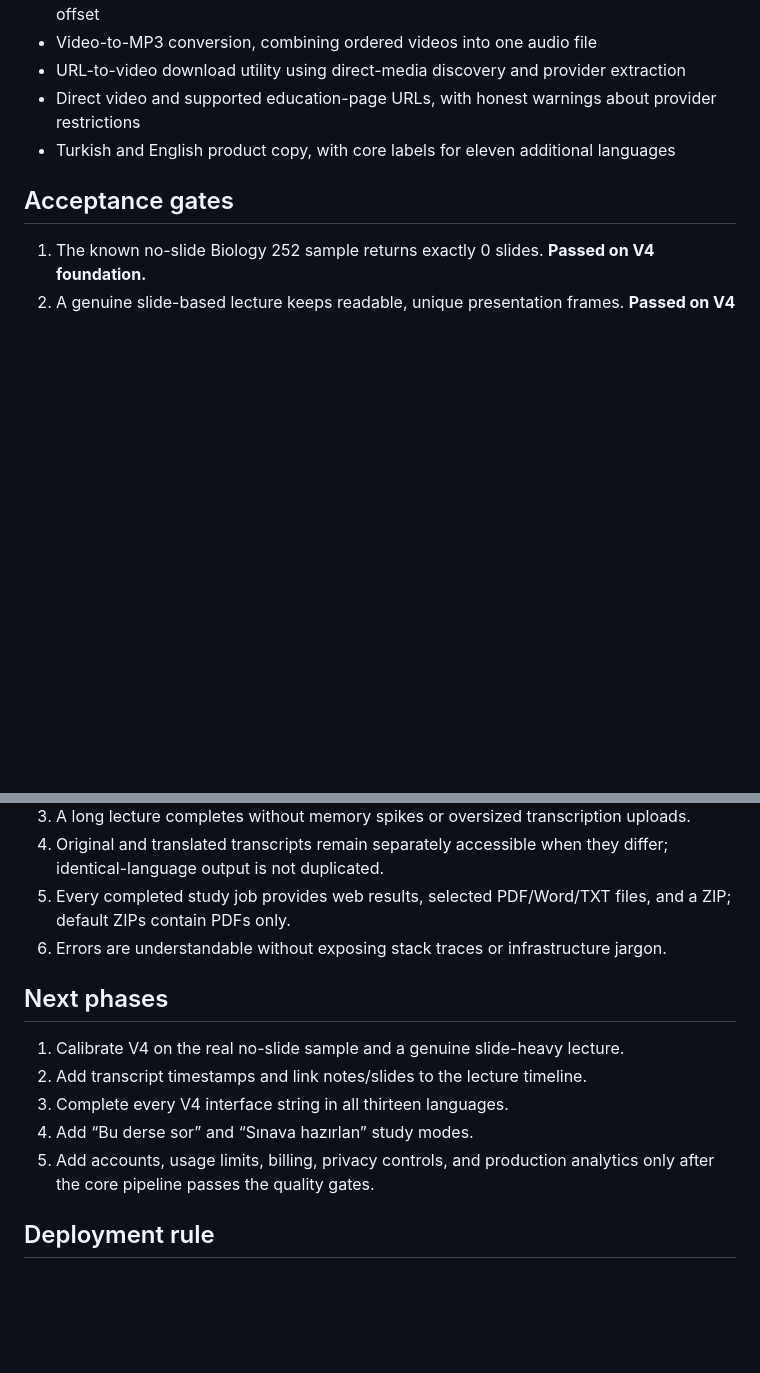
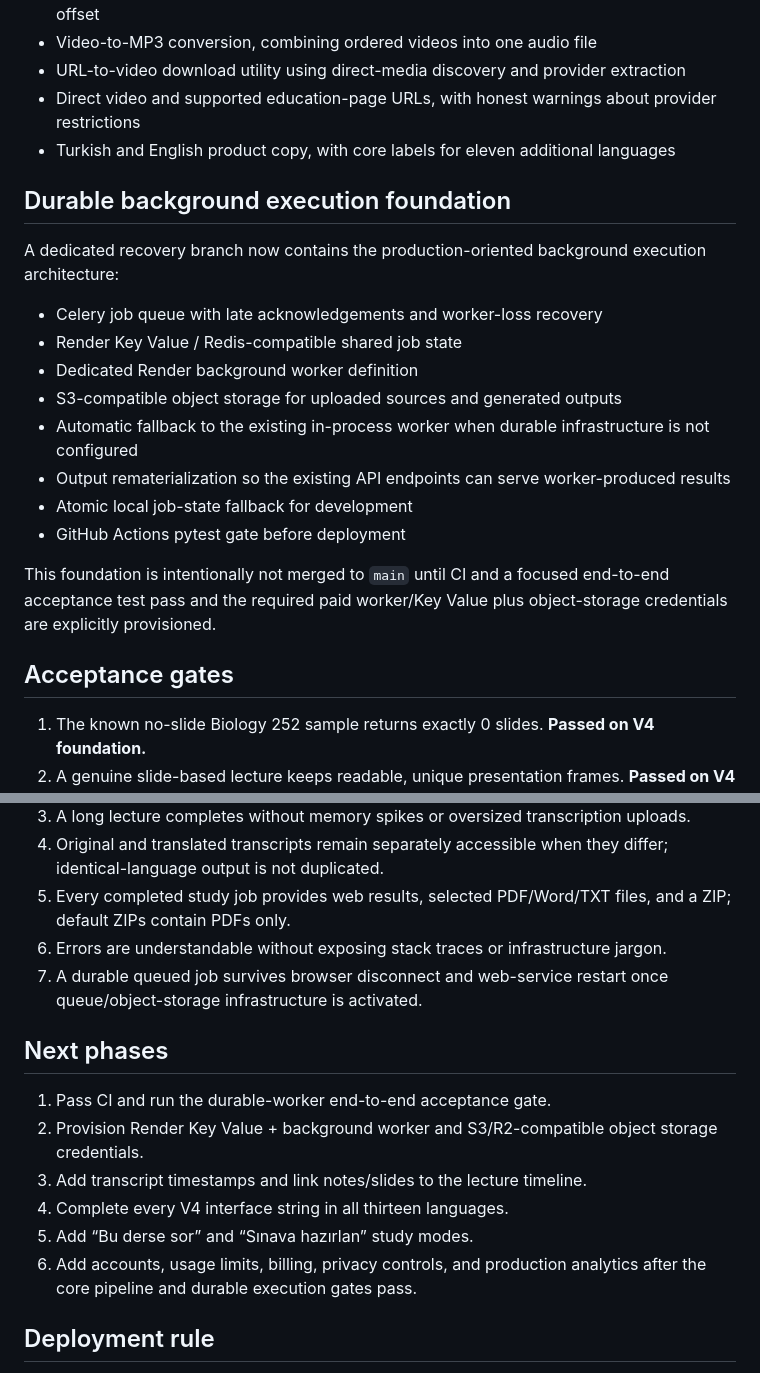
Before and after one commit to ulasfirinciogullari-design/lecturesift-backend, a Markdown page: PROJECT_BRIEF.md, 2 parts joined by grey strips. Drawn GitHub-style; blank space fills up the shorter version.

Commit message:
Document durable background execution foundation

```diff
--- a/PROJECT_BRIEF.md
+++ b/PROJECT_BRIEF.md
@@ -34,6 +34,21 @@ A second real-video gate used the 4:28 University of Manchester “Flipped Class
 - Direct video and supported education-page URLs, with honest warnings about provider restrictions
 - Turkish and English product copy, with core labels for eleven additional languages
 
+## Durable background execution foundation
+
+A dedicated recovery branch now contains the production-oriented background execution architecture:
+
+- Celery job queue with late acknowledgements and worker-loss recovery
+- Render Key Value / Redis-compatible shared job state
+- Dedicated Render background worker definition
+- S3-compatible object storage for uploaded sources and generated outputs
+- Automatic fallback to the existing in-process worker when durable infrastructure is not configured
+- Output rematerialization so the existing API endpoints can serve worker-produced results
+- Atomic local job-state fallback for development
+- GitHub Actions pytest gate before deployment
+
+This foundation is intentionally not merged to `main` until CI and a focused end-to-end acceptance test pass and the required paid worker/Key Value plus object-storage credentials are explicitly provisioned.
+
 ## Acceptance gates
 
 1. The known no-slide Biology 252 sample returns exactly 0 slides. **Passed on V4 foundation.**
@@ -42,14 +57,16 @@ A second real-video gate used the 4:28 University of Manchester “Flipped Class
 4. Original and translated transcripts remain separately accessible when they differ; identical-language output is not duplicated.
 5. Every completed study job provides web results, selected PDF/Word/TXT files, and a ZIP; default ZIPs contain PDFs only.
 6. Errors are understandable without exposing stack traces or infrastructure jargon.
+7. A durable queued job survives browser disconnect and web-service restart once queue/object-storage infrastructure is activated.
 
 ## Next phases
 
-1. Calibrate V4 on the real no-slide sample and a genuine slide-heavy lecture.
-2. Add transcript timestamps and link notes/slides to the lecture timeline.
-3. Complete every V4 interface string in all thirteen languages.
-4. Add “Bu derse sor” and “Sınava hazırlan” study modes.
-5. Add accounts, usage limits, billing, privacy controls, and production analytics only after the core pipeline passes the quality gates.
+1. Pass CI and run the durable-worker end-to-end acceptance gate.
+2. Provision Render Key Value + background worker and S3/R2-compatible object storage credentials.
+3. Add transcript timestamps and link notes/slides to the lecture timeline.
+4. Complete every V4 interface string in all thirteen languages.
+5. Add “Bu derse sor” and “Sınava hazırlan” study modes.
+6. Add accounts, usage limits, billing, privacy controls, and production analytics after the core pipeline and durable execution gates pass.
 
 ## Deployment rule
 
```
